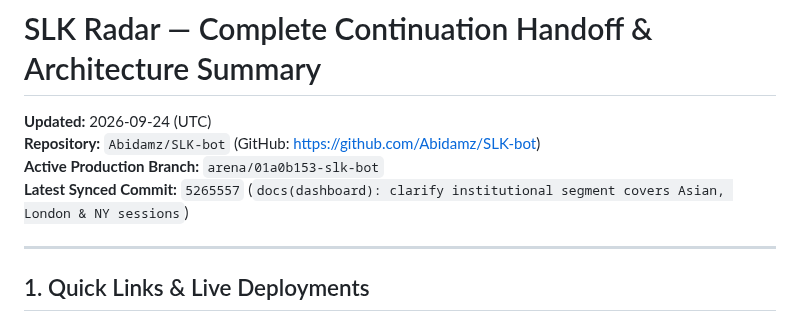
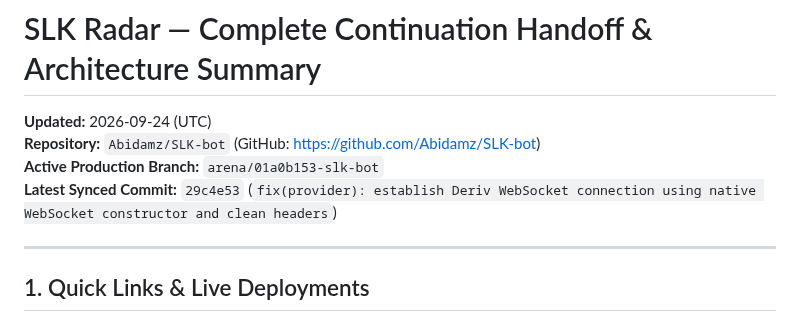
Before and after one commit to Abidamz/SLK-bot, a Markdown page: CONTINUATION_HANDOFF.md, the part around the change. Rendered like a GitHub page.

Commit message:
docs: update latest synced commit in continuation handoff
Co-authored-by: arena-agent <297053741+arena-agent@users.noreply.github.com>

```diff
--- a/CONTINUATION_HANDOFF.md
+++ b/CONTINUATION_HANDOFF.md
@@ -3,7 +3,7 @@
 **Updated:** 2026-09-24 (UTC)
 **Repository:** `Abidamz/SLK-bot` (GitHub: https://github.com/Abidamz/SLK-bot)
 **Active Production Branch:** `arena/01a0b153-slk-bot`
-**Latest Synced Commit:** `5265557` (`docs(dashboard): clarify institutional segment covers Asian, London & NY sessions`)
+**Latest Synced Commit:** `29c4e53` (`fix(provider): establish Deriv WebSocket connection using native WebSocket constructor and clean headers`)
 
 ---
 
```
